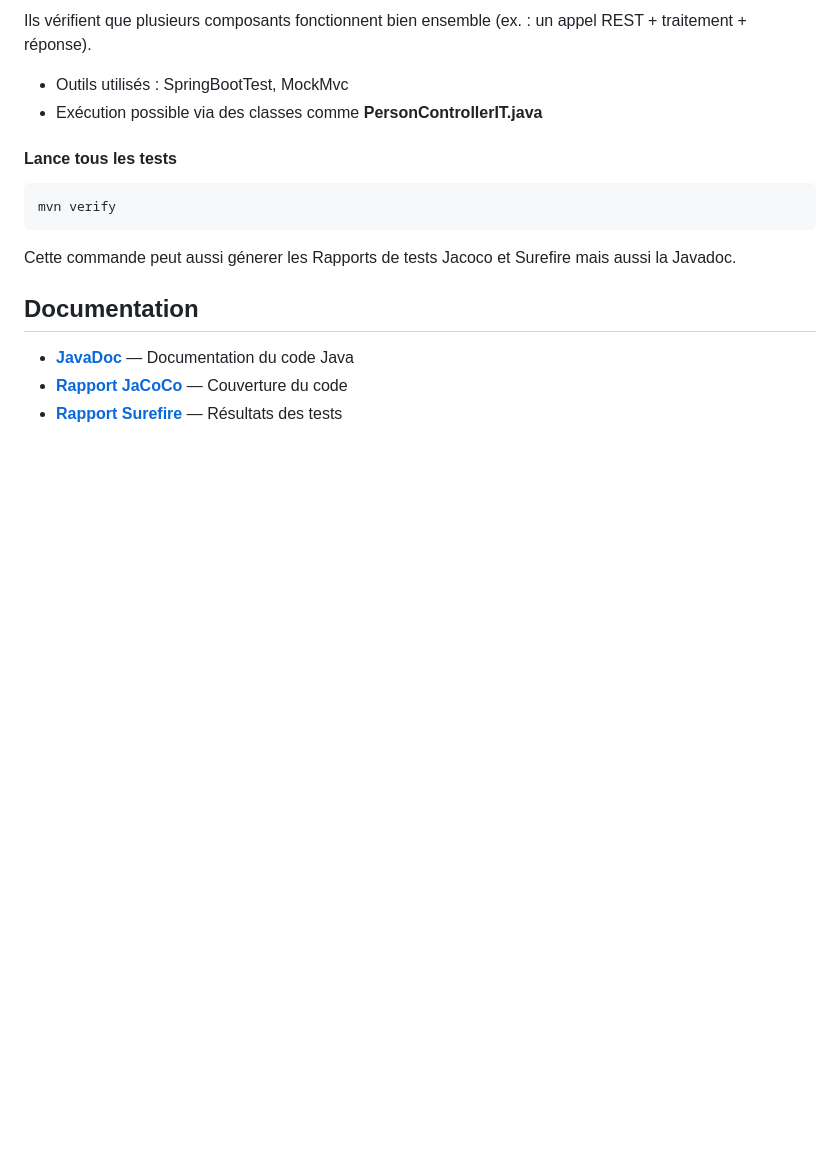
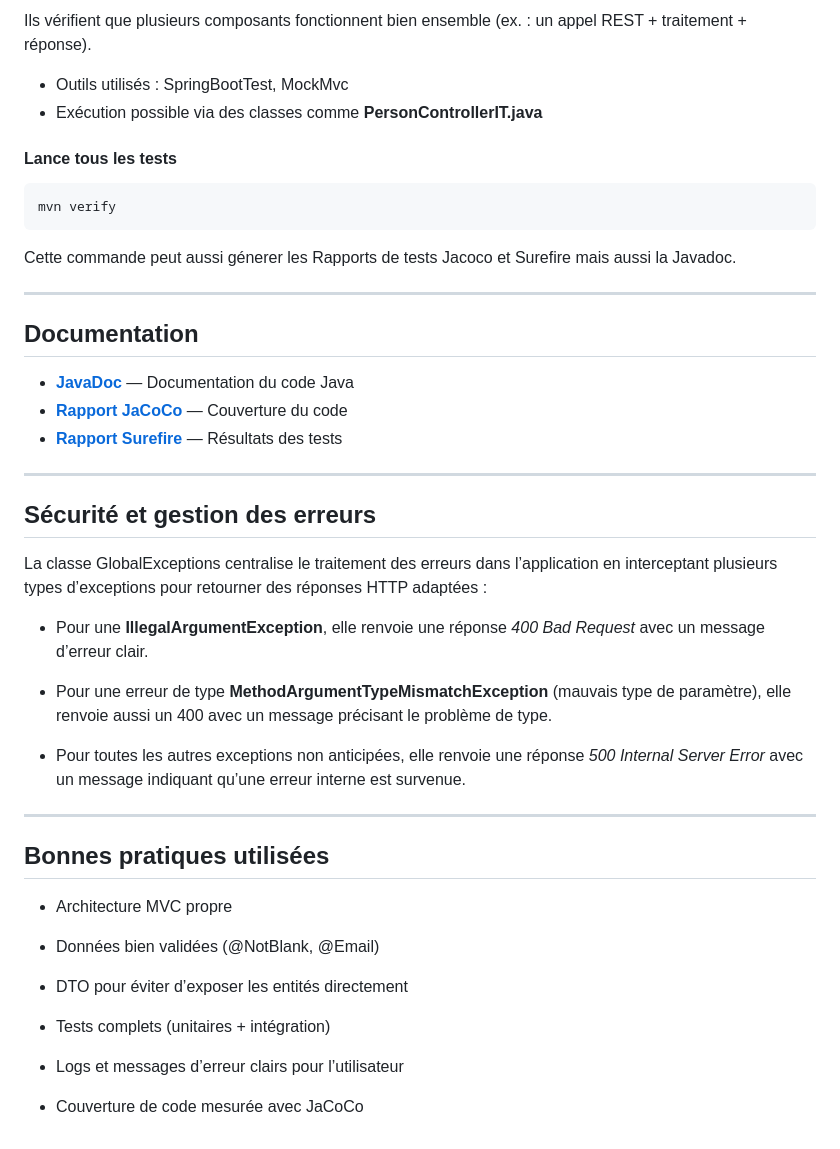
Before and after one commit to lagourou/agourou-laurent-creer-applicationWeb-springBoot, a Markdown page: README.md, the part around the change printed below. Drawn GitHub-style; blank space fills up the shorter version.

```diff
--- a/README.md
+++ b/README.md
@@ -87,8 +97,38 @@ mvn verify
 
 Cette commande peut aussi génerer les Rapports de tests Jacoco et Surefire mais aussi la Javadoc.
 
+---
+
 ## Documentation
 
 - [**JavaDoc**](https://lagourou.github.io/agourou-laurent-creer-applicationWeb-springBoot/apidocs/index.html) — Documentation du code Java
 - [**Rapport JaCoCo**](https://lagourou.github.io/agourou-laurent-creer-applicationWeb-springBoot/jacoco/index.html) — Couverture du code
 - [**Rapport Surefire**](https://lagourou.github.io/agourou-laurent-creer-applicationWeb-springBoot/surefire-report.html) — Résultats des tests
+
+---
+
+## Sécurité et gestion des erreurs
+
+La classe GlobalExceptions centralise le traitement des erreurs dans l’application en interceptant plusieurs types d’exceptions pour retourner des réponses HTTP adaptées :
+
+- Pour une **IllegalArgumentException**, elle renvoie une réponse _400 Bad Request_ avec un message d’erreur clair.
+
+- Pour une erreur de type **MethodArgumentTypeMismatchException** (mauvais type de paramètre), elle renvoie aussi un 400 avec un message précisant le problème de type.
+
+- Pour toutes les autres exceptions non anticipées, elle renvoie une réponse _500 Internal Server Error_ avec un message indiquant qu’une erreur interne est survenue.
+
+---
+
+## Bonnes pratiques utilisées
+
+- Architecture MVC propre
+
+- Données bien validées (@NotBlank, @Email)
+
+- DTO pour éviter d’exposer les entités directement
+
+- Tests complets (unitaires + intégration)
+
+- Logs et messages d’erreur clairs pour l’utilisateur
+
+- Couverture de code mesurée avec JaCoCo
```
Also changed, not shown: other parts of README.md (+10 -0 lines), images/Postman.PNG (added).
